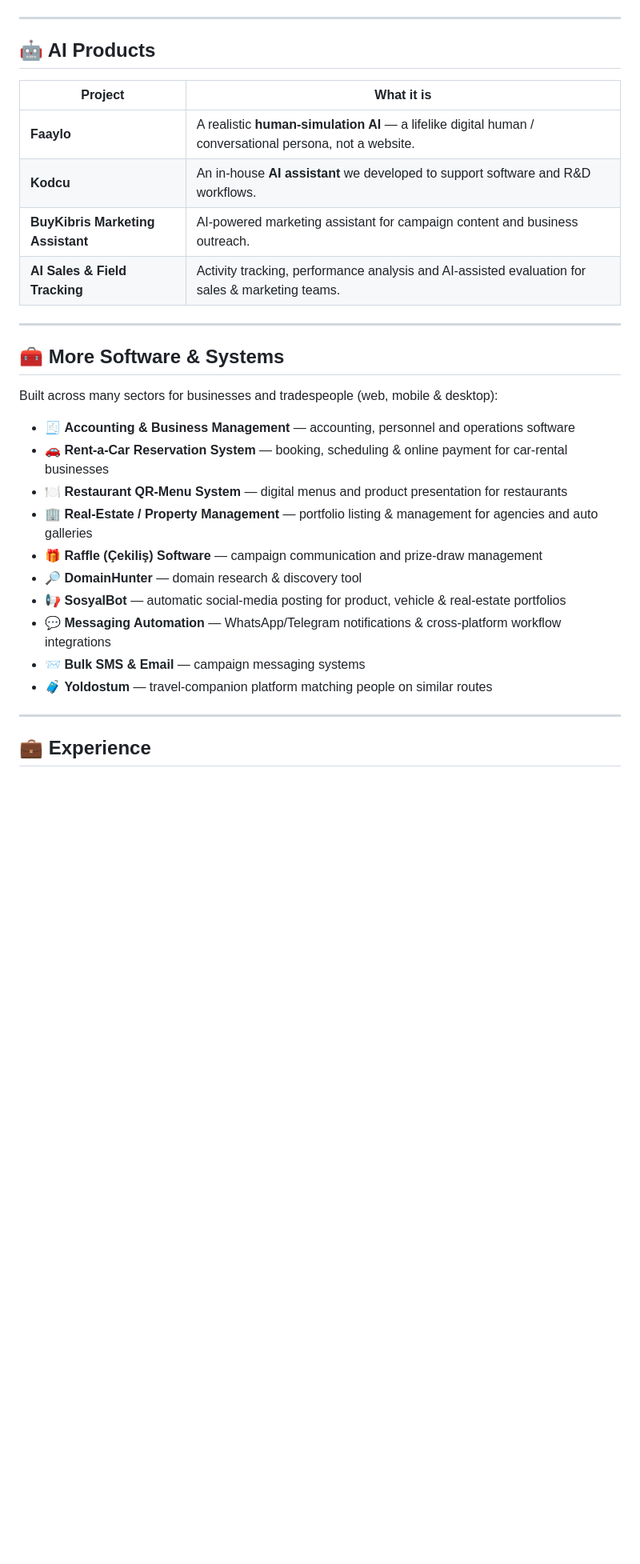
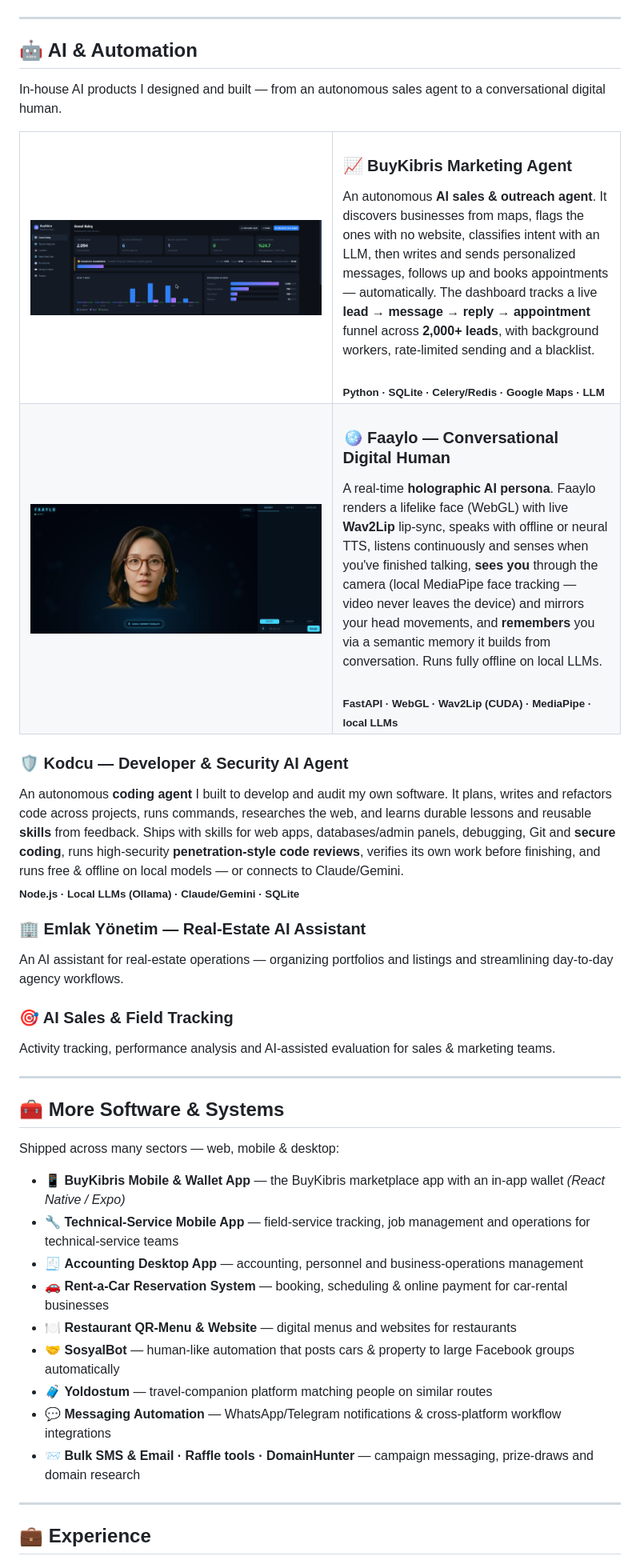
Before and after one commit to mefaay/mefaay, a Markdown page: README.md, the part around one of its changes. Shown at 80% size. GitHub-like rendering; pictures changed too: faaylo.jpg (added), pazarlama-ajani.png (added); blank space fills up the shorter version.

Commit message:
Add AI products: Faaylo digital human + marketing agent dashboard

```diff
--- a/README.md
+++ b/README.md
@@ -144,31 +145,58 @@ Client project — political candidate campaign website. News, vision, events, g
 
 ---
 
-## 🤖 AI Products
+## 🤖 AI & Automation
 
-| Project | What it is |
-| --- | --- |
-| **Faaylo** | A realistic **human‑simulation AI** — a lifelike digital human / conversational persona, not a website. |
-| **Kodcu** | An in‑house **AI assistant** we developed to support software and R&D workflows. |
-| **BuyKibris Marketing Assistant** | AI‑powered marketing assistant for campaign content and business outreach. |
-| **AI Sales & Field Tracking** | Activity tracking, performance analysis and AI‑assisted evaluation for sales & marketing teams. |
+In‑house AI products I designed and built — from an autonomous sales agent to a conversational digital human.
+
+<table>
+<tr>
+<td width="52%" valign="top">
+<img src="pazarlama-ajani.png" width="100%">
+</td>
+<td width="48%" valign="top">
+<h3>📈 BuyKibris Marketing Agent</h3>
+An autonomous <b>AI sales & outreach agent</b>. It discovers businesses from maps, flags the ones with no website, classifies intent with an LLM, then writes and sends personalized messages, follows up and books appointments — automatically. The dashboard tracks a live <b>lead → message → reply → appointment</b> funnel across <b>2,000+ leads</b>, with background workers, rate‑limited sending and a blacklist.
+<br/><br/><sub><b>Python · SQLite · Celery/Redis · Google Maps · LLM</b></sub>
+</td>
+</tr>
+<tr>
+<td width="52%" valign="top">
+<img src="faaylo.jpg" width="100%">
+</td>
+<td width="48%" valign="top">
+<h3>🪩 Faaylo — Conversational Digital Human</h3>
+A real‑time <b>holographic AI persona</b>. Faaylo renders a lifelike face (WebGL) with live <b>Wav2Lip</b> lip‑sync, speaks with offline or neural TTS, listens continuously and senses when you've finished talking, <b>sees you</b> through the camera (local MediaPipe face tracking — video never leaves the device) and mirrors your head movements, and <b>remembers</b> you via a semantic memory it builds from conversation. Runs fully offline on local LLMs.
+<br/><br/><sub><b>FastAPI · WebGL · Wav2Lip (CUDA) · MediaPipe · local LLMs</b></sub>
+</td>
+</tr>
+</table>
+
+### 🛡️ Kodcu — Developer & Security AI Agent
+An autonomous **coding agent** I built to develop and audit my own software. It plans, writes and refactors code across projects, runs commands, researches the web, and learns durable lessons and reusable **skills** from feedback. Ships with skills for web apps, databases/admin panels, debugging, Git and **secure coding**, runs high‑security **penetration‑style code reviews**, verifies its own work before finishing, and runs free & offline on local models — or connects to Claude/Gemini.
+<br/><sub><b>Node.js · Local LLMs (Ollama) · Claude/Gemini · SQLite</b></sub>
+
+### 🏢 Emlak Yönetim — Real‑Estate AI Assistant
+An AI assistant for real‑estate operations — organizing portfolios and listings and streamlining day‑to‑day agency workflows.
+
+### 🎯 AI Sales & Field Tracking
+Activity tracking, performance analysis and AI‑assisted evaluation for sales & marketing teams.
 
 ---
 
 ## 🧰 More Software & Systems
 
-Built across many sectors for businesses and tradespeople (web, mobile & desktop):
+Shipped across many sectors — web, mobile & desktop:
 
-- 🧾 **Accounting & Business Management** — accounting, personnel and operations software
+- 📱 **BuyKibris Mobile & Wallet App** — the BuyKibris marketplace app with an in‑app wallet *(React Native / Expo)*
+- 🔧 **Technical‑Service Mobile App** — field‑service tracking, job management and operations for technical‑service teams
+- 🧾 **Accounting Desktop App** — accounting, personnel and business‑operations management
 - 🚗 **Rent‑a‑Car Reservation System** — booking, scheduling & online payment for car‑rental businesses
-- 🍽️ **Restaurant QR‑Menu System** — digital menus and product presentation for restaurants
-- 🏢 **Real‑Estate / Property Management** — portfolio listing & management for agencies and auto galleries
-- 🎁 **Raffle (Çekiliş) Software** — campaign communication and prize‑draw management
-- 🔎 **DomainHunter** — domain research & discovery tool
-- 📢 **SosyalBot** — automatic social‑media posting for product, vehicle & real‑estate portfolios
+- 🍽️ **Restaurant QR‑Menu & Website** — digital menus and websites for restaurants
+- 🤝 **SosyalBot** — human‑like automation that posts cars & property to large Facebook groups automatically
+- 🧳 **Yoldostum** — travel‑companion platform matching people on similar routes
 - 💬 **Messaging Automation** — WhatsApp/Telegram notifications & cross‑platform workflow integrations
-- 📨 **Bulk SMS & Email** — campaign messaging systems
-- 🧳 **Yoldostum** — travel‑companion platform matching people on similar routes
+- 📨 **Bulk SMS & Email · Raffle tools · DomainHunter** — campaign messaging, prize‑draws and domain research
 
 ---
 
```
Also changed, not shown: other parts of README.md (+6 -5 lines).
